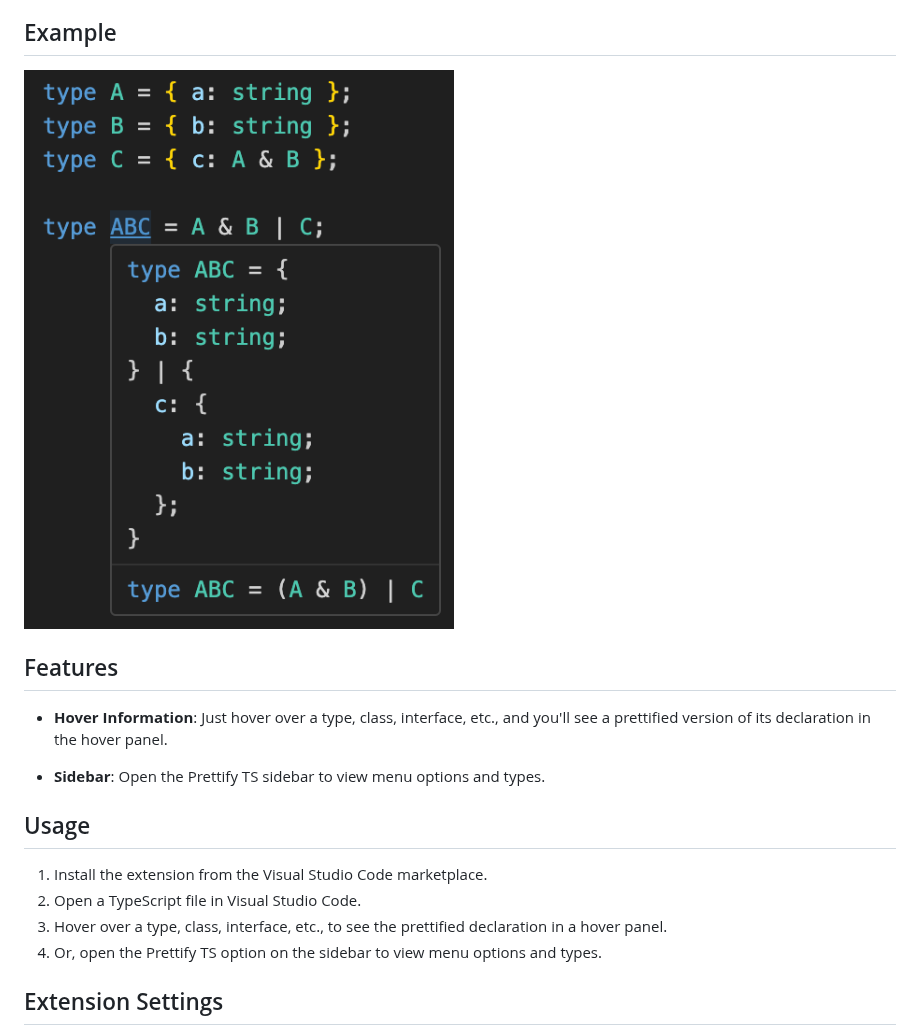
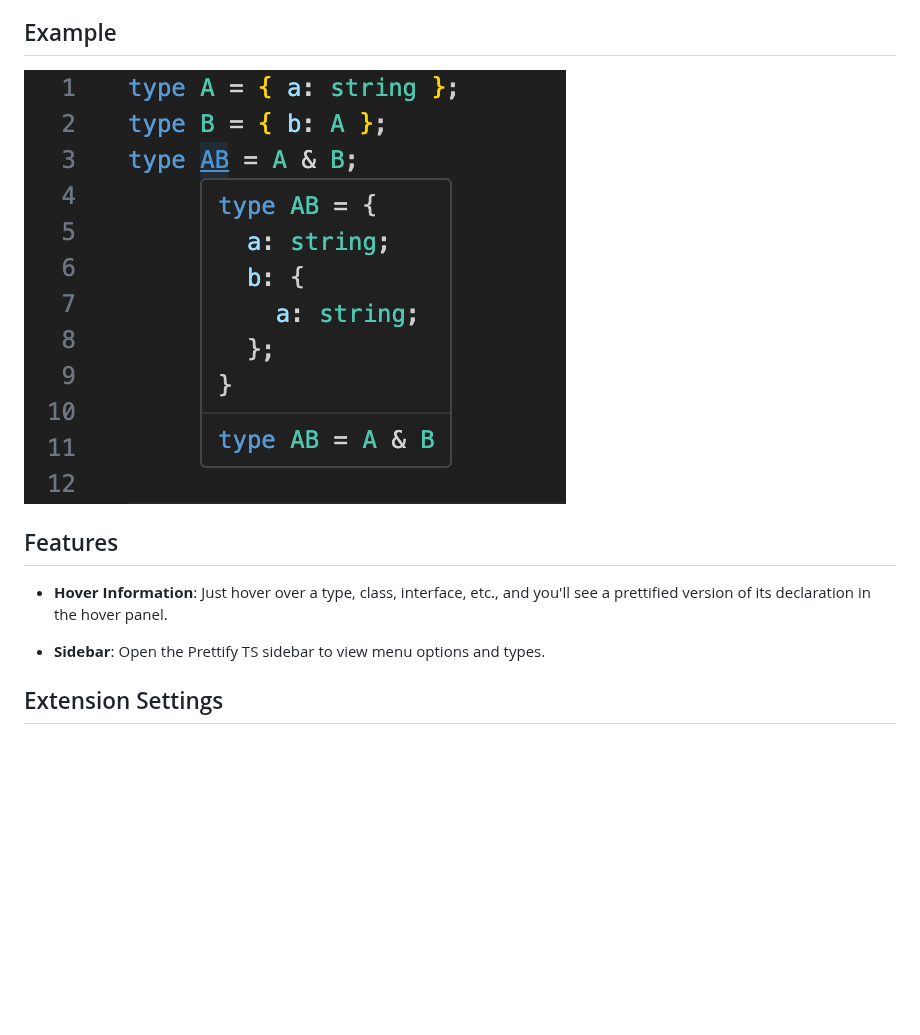
Before and after one commit to mylesmmurphy/prettify-ts, a Markdown page: README.md, the part around one of its changes. GitHub-like rendering; pictures changed too: assets/example.png; blank space fills up the shorter version.

```diff
--- a/README.md
+++ b/README.md
@@ -10,13 +17,6 @@ Prettify TS is a Visual Studio Code extension that enhances your TypeScript deve
 - **Hover Information**: Just hover over a type, class, interface, etc., and you'll see a prettified version of its declaration in the hover panel.
 
 - **Sidebar**: Open the Prettify TS sidebar to view menu options and types.
-
-## Usage
-
-1. Install the extension from the Visual Studio Code marketplace.
-2. Open a TypeScript file in Visual Studio Code.
-3. Hover over a type, class, interface, etc., to see the prettified declaration in a hover panel.
-4. Or, open the Prettify TS option on the sidebar to view menu options and types.
 
 ## Extension Settings
 
```
Also changed, not shown: other parts of README.md (+7 -0 lines), 1 other file.
